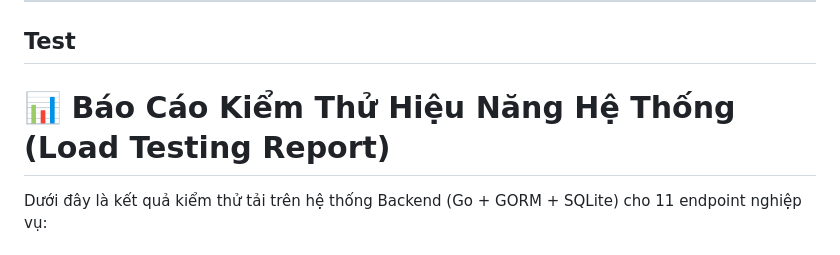
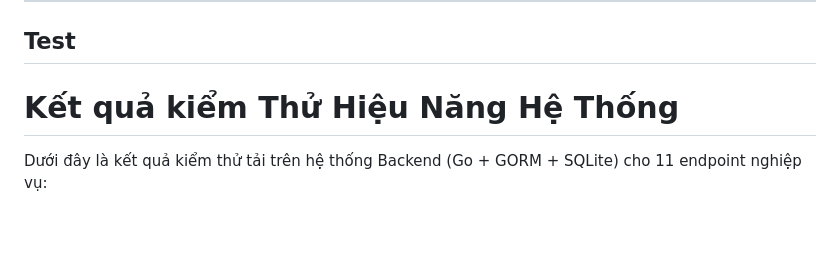
Before and after one commit to dominhhieu1405/Simple-Auction-system, a Markdown page: README.md, the part around the change. Drawn GitHub-style; blank space fills up the shorter version.

Commit message:
Revise load testing report title in README
Updated the title of the load testing report section in the README.

```diff
--- a/README.md
+++ b/README.md
@@ -112,7 +112,7 @@ Khi hệ thống gặp lỗi, API sẽ luôn trả về một **HTTP Status Code
 ---
 
 ## Test
-# 📊 Báo Cáo Kiểm Thử Hiệu Năng Hệ Thống (Load Testing Report)
+# Kết quả kiểm Thử Hiệu Năng Hệ Thống
 
 Dưới đây là kết quả kiểm thử tải trên hệ thống Backend (Go + GORM + SQLite) cho 11 endpoint nghiệp vụ:
 
```
